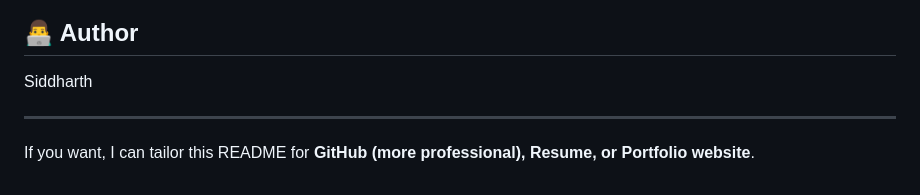
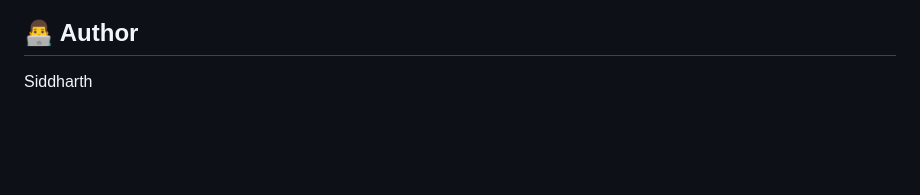
Before and after one commit to Siddharth-Singh-Verma/TeamTasker-Collaborative-Project-Time-Tracking-Platform, a Markdown page: README.md, the part around the change. Drawn GitHub-style; blank space fills up the shorter version.

```diff
--- a/README.md
+++ b/README.md
@@ -205,7 +205,3 @@ MIT License
 ## 👨‍💻 Author
 
 Siddharth
-
----
-
-If you want, I can tailor this README for **GitHub (more professional), Resume, or Portfolio website**.
```
